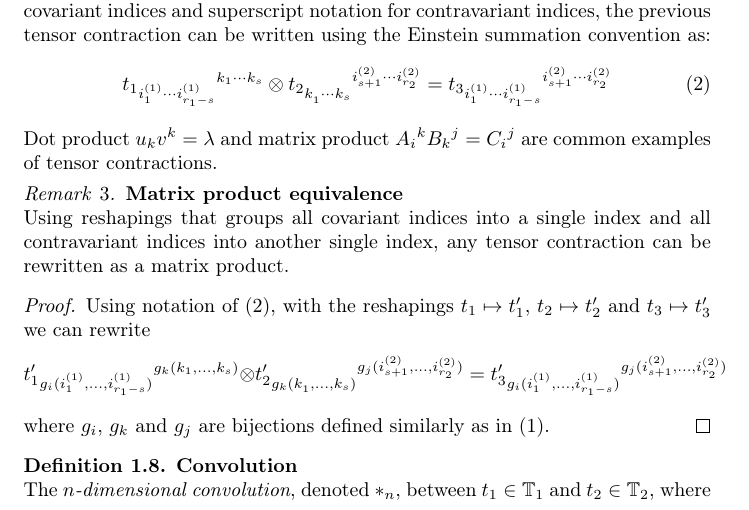
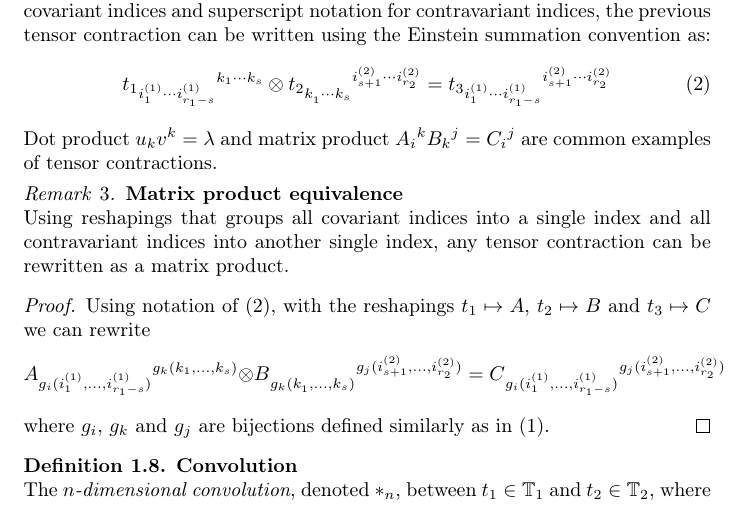
Before and after one commit to randomboolean/thesis, a LaTeX document (chapter_unsorted/structure.tex): part of page 3 of 10, cut so that both start at the same text. Compiled offline with pdfLaTeX.

Commit message:
clearer notation

```diff
--- a/chapter_unsorted/structure.tex
+++ b/chapter_unsorted/structure.tex
@@ -144,11 +144,11 @@ Dot product $u_k v^k = \lambda $ and matrix product $A_i\hspace{0pt}^k B_k\hspac
 Using reshapings that groups all covariant indices into a single index and all contravariant indices into another single index, any tensor contraction can be rewritten as a matrix product.
 \end{remark}
 \begin{proof}
-Using notation of (\ref{indices}), with the reshapings $t_1 \mapsto t'_1$, $t_2 \mapsto t'_2$ and $t_3 \mapsto t'_3$ we can rewrite
+Using notation of (\ref{indices}), with the reshapings $t_1 \mapsto A$, $t_2 \mapsto B$ and $t_3 \mapsto C$ we can rewrite
 $$
-t'_1 \hspace{0pt}_{g_i(i_1^{(1)}, \ldots, i_{r_1-s}^{(1)})} \hspace{0pt}^{g_k(k_1, \ldots, k_s)} \otimes
-t'_2 \hspace{0pt}_{g_k(k_1^{\phantom{(}}, \ldots, k_s^{\phantom{(}})} \hspace{0pt}^{g_j(i_{s+1}^{(2)}, \ldots, i_{r_2}^{(2)})} =
-t'_3 \hspace{0pt}_ {g_i(i_1^{(1)}, \ldots, i_{r_1-s}^{(1)})} \hspace{0pt}^{g_j(i_{s+1}^{(2)}, \ldots, i_{r_2}^{(2)})}
+A \hspace{0pt}_{g_i(i_1^{(1)}, \ldots, i_{r_1-s}^{(1)})} \hspace{0pt}^{g_k(k_1, \ldots, k_s)} \otimes
+B \hspace{0pt}_{g_k(k_1^{\phantom{(}}, \ldots, k_s^{\phantom{(}})} \hspace{0pt}^{g_j(i_{s+1}^{(2)}, \ldots, i_{r_2}^{(2)})} =
+C \hspace{0pt}_ {g_i(i_1^{(1)}, \ldots, i_{r_1-s}^{(1)})} \hspace{0pt}^{g_j(i_{s+1}^{(2)}, \ldots, i_{r_2}^{(2)})}
 $$
 where $g_i$, $g_k$ and $g_j$ are bijections defined similarly as in (\ref{rowmajor}).
 \end{proof}
```
Also changed, not shown: chapter_unsorted/structure.pdf.
